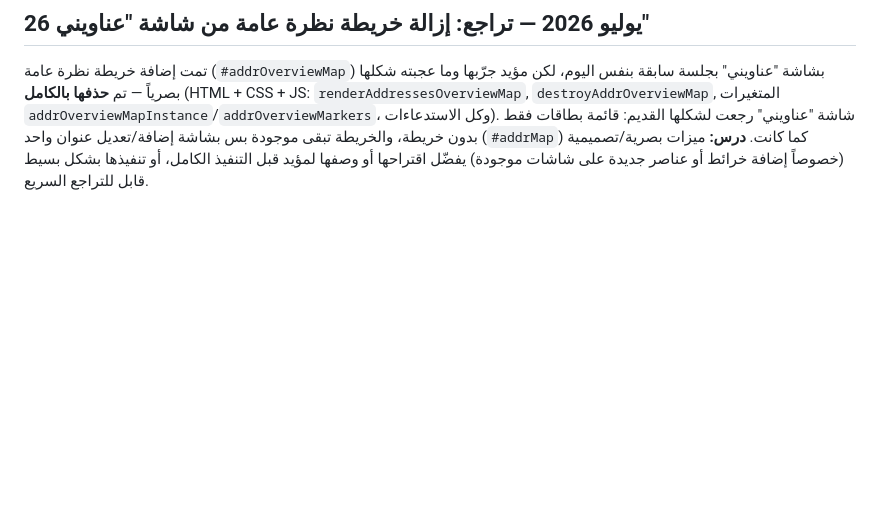
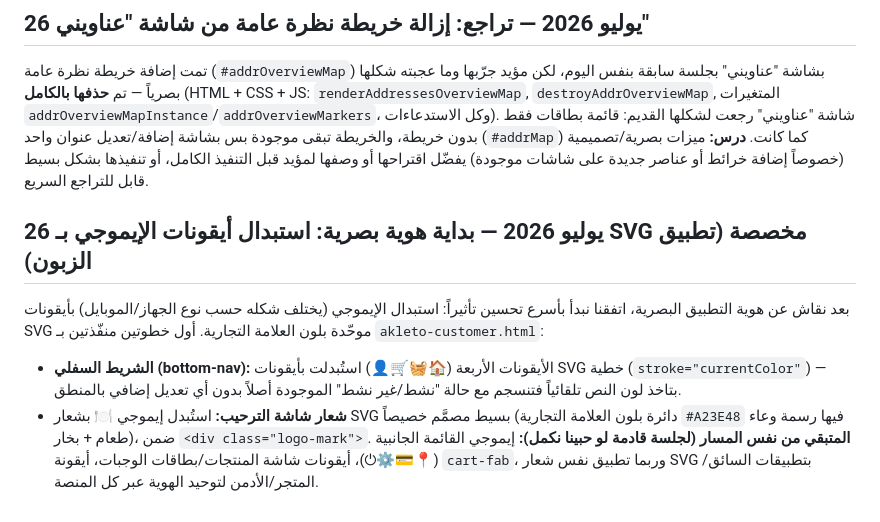
Before and after one commit to moayyad44/akalito, a Markdown page: context.md, the part around the change. GitHub-like rendering; blank space fills up the shorter version.

Commit message:
توثيق: بداية استبدال إيموجي بأيقونات SVG

```diff
--- a/context.md
+++ b/context.md
@@ -653,3 +653,9 @@
 ## 26 يوليو 2026 — تراجع: إزالة خريطة نظرة عامة من شاشة "عناويني"
 تمت إضافة خريطة نظرة عامة (`#addrOverviewMap`) بشاشة "عناويني" بجلسة سابقة بنفس اليوم، لكن مؤيد جرّبها وما عجبته شكلها بصرياً — تم **حذفها بالكامل** (HTML + CSS + JS: `renderAddressesOverviewMap`, `destroyAddrOverviewMap`, المتغيرات `addrOverviewMapInstance`/`addrOverviewMarkers`، وكل الاستدعاءات). شاشة "عناويني" رجعت لشكلها القديم: قائمة بطاقات فقط بدون خريطة، والخريطة تبقى موجودة بس بشاشة إضافة/تعديل عنوان واحد (`#addrMap`) كما كانت.
 **درس:** ميزات بصرية/تصميمية (خصوصاً إضافة خرائط أو عناصر جديدة على شاشات موجودة) يفضّل اقتراحها أو وصفها لمؤيد قبل التنفيذ الكامل، أو تنفيذها بشكل بسيط قابل للتراجع السريع.
+
+## 26 يوليو 2026 — بداية هوية بصرية: استبدال أيقونات الإيموجي بـ SVG مخصصة (تطبيق الزبون)
+بعد نقاش عن هوية التطبيق البصرية، اتفقنا نبدأ بأسرع تحسين تأثيراً: استبدال الإيموجي (يختلف شكله حسب نوع الجهاز/الموبايل) بأيقونات SVG موحّدة بلون العلامة التجارية. أول خطوتين منفّذتين بـ `akleto-customer.html`:
+- **الشريط السفلي (bottom-nav):** الأيقونات الأربعة (🏠🧺🛒👤) استُبدلت بأيقونات SVG خطية (`stroke="currentColor"`) — بتاخذ لون النص تلقائياً فتنسجم مع حالة "نشط/غير نشط" الموجودة أصلاً بدون أي تعديل إضافي بالمنطق.
+- **شعار شاشة الترحيب:** استُبدل إيموجي 🍽️ بشعار SVG بسيط مصمَّم خصيصاً (دائرة بلون العلامة التجارية `#A23E48` فيها رسمة وعاء طعام + بخار)، ضمن `<div class="logo-mark">`.
+**المتبقي من نفس المسار (لجلسة قادمة لو حبينا نكمل):** إيموجي القائمة الجانبية (📍💳⚙️⏻)، أيقونات شاشة المنتجات/بطاقات الوجبات، أيقونة `cart-fab`، وربما تطبيق نفس شعار SVG بتطبيقات السائق/المتجر/الأدمن لتوحيد الهوية عبر كل المنصة.
```
